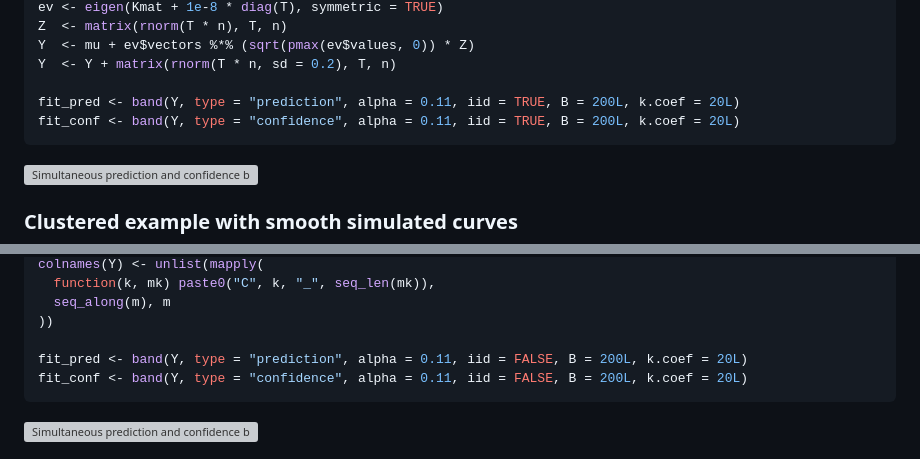
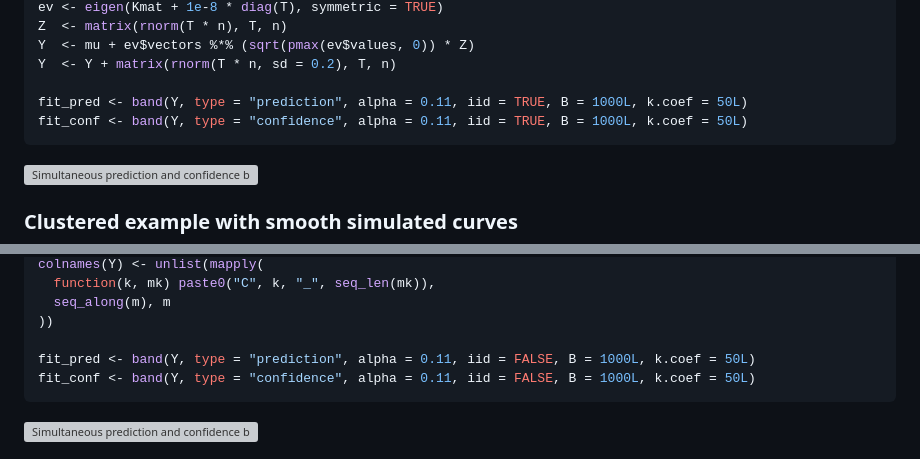
Before and after one commit to koda86/funbootband-cran, a Markdown page: README.md, 2 parts joined by grey strips. Rendered like a GitHub page; grey boxes are pictures that could not be loaded.

Commit message:
Slight change in example parameters (b, k.coef)

````diff
--- a/README.md
+++ b/README.md
@@ -49,8 +49,8 @@ Z  <- matrix(rnorm(T * n), T, n)
 Y  <- mu + ev$vectors %*% (sqrt(pmax(ev$values, 0)) * Z)
 Y  <- Y + matrix(rnorm(T * n, sd = 0.2), T, n)
 
-fit_pred <- band(Y, type = "prediction", alpha = 0.11, iid = TRUE, B = 200L, k.coef = 20L)
-fit_conf <- band(Y, type = "confidence", alpha = 0.11, iid = TRUE, B = 200L, k.coef = 20L)
+fit_pred <- band(Y, type = "prediction", alpha = 0.11, iid = TRUE, B = 1000L, k.coef = 50L)
+fit_conf <- band(Y, type = "confidence", alpha = 0.11, iid = TRUE, B = 1000L, k.coef = 50L)
 ```
 
 ![Simultaneous prediction and confidence bands (i.i.d.)](man/figures/README_iid_plot.png)
@@ -90,8 +90,8 @@ colnames(Y) <- unlist(mapply(
   seq_along(m), m
 ))
 
-fit_pred <- band(Y, type = "prediction", alpha = 0.11, iid = FALSE, B = 200L, k.coef = 20L)
-fit_conf <- band(Y, type = "confidence", alpha = 0.11, iid = FALSE, B = 200L, k.coef = 20L)
+fit_pred <- band(Y, type = "prediction", alpha = 0.11, iid = FALSE, B = 1000L, k.coef = 50L)
+fit_conf <- band(Y, type = "confidence", alpha = 0.11, iid = FALSE, B = 1000L, k.coef = 50L)
 ```
 
 ![Simultaneous prediction and confidence bands (clustered)](man/figures/README_clustered_plot.png)
````
